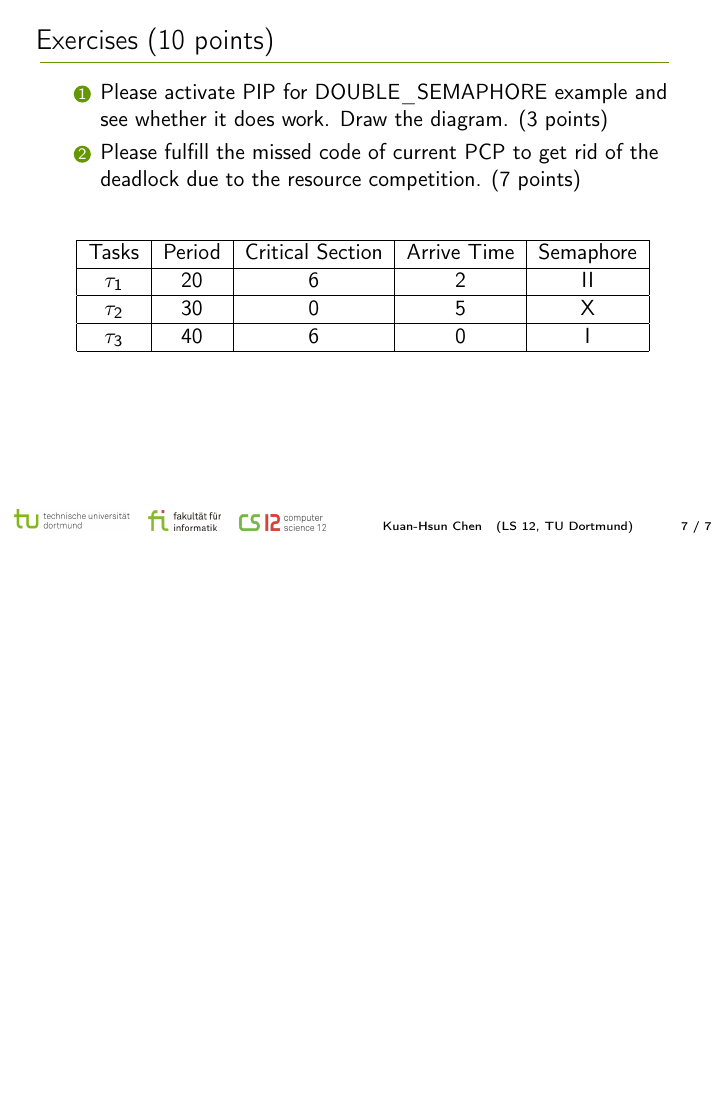
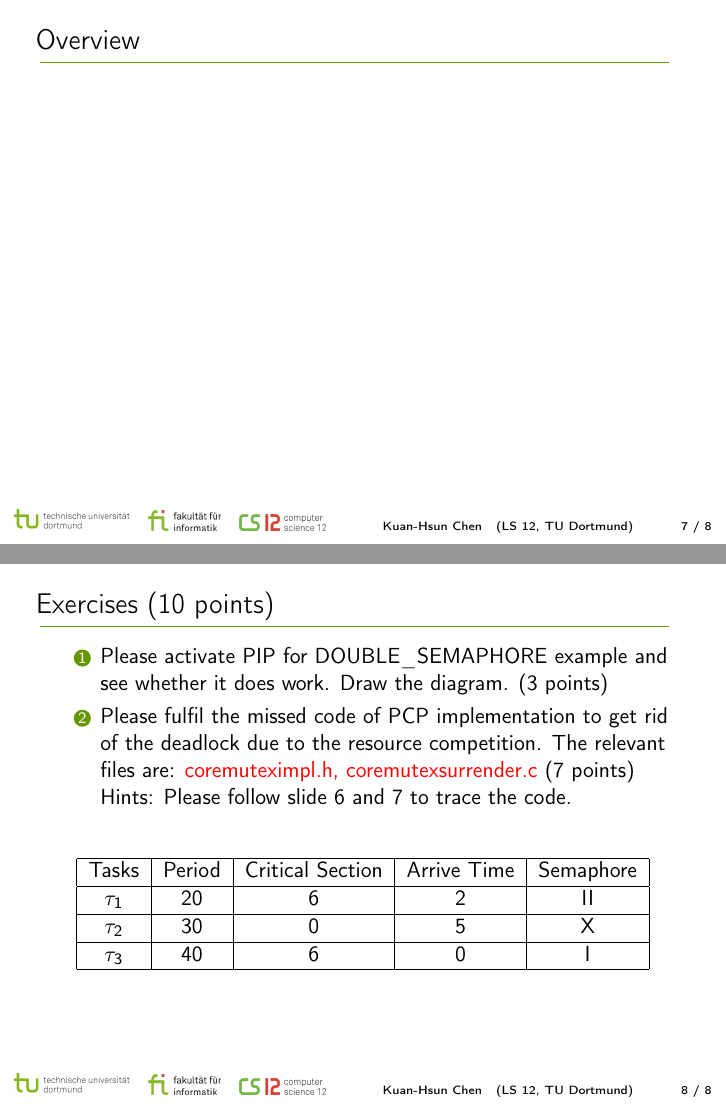
Before and after one commit to c0066c/es_exercise, LaTeX slides (PCP.tex): page 7 of 7 before the commit and pages 7 and 8 of 8 after it, the two joined at a grey line, the shorter picture padded with empty space. Compiled offline with pdfLaTeX.

Commit message:
Miss the overview figure for PCP

```diff
--- a/PCP.tex
+++ b/PCP.tex
@@ -189,12 +190,15 @@ Now we have PIP to mitigate the priority inversion and prevent the starvation of
 %    granted the resources.
   \end{enumerate}
 \end{frame}
-
+\begin{frame}
+\frametitle{Overview}
+\end{frame}
 \begin{frame}
 \frametitle{Exercises (10 points)}
 \begin{enumerate}
 \item Please activate PIP for DOUBLE\_SEMAPHORE example and see whether it does work. Draw the diagram. (3 points)
-\item Please fulfill the missed code of current PCP to get rid of the deadlock due to the resource competition. (7 points)
+\item Please fulfil the missed code of PCP implementation to get rid of the deadlock due to the resource competition. The relevant files are: \red{coremuteximpl.h, coremutexsurrender.c} (7 points)\newline
+Hints: Please follow slide~\ref{sec-1-1} and 7 to trace the code.
 \end{enumerate}
 \begin{columns}
     \column{\textwidth}
```
Also changed, not shown: introduction.tex (+3 -3 lines), PCP.pdf, introduction.pdf, PCP.tex (3 more changed lines), 10 other files.
